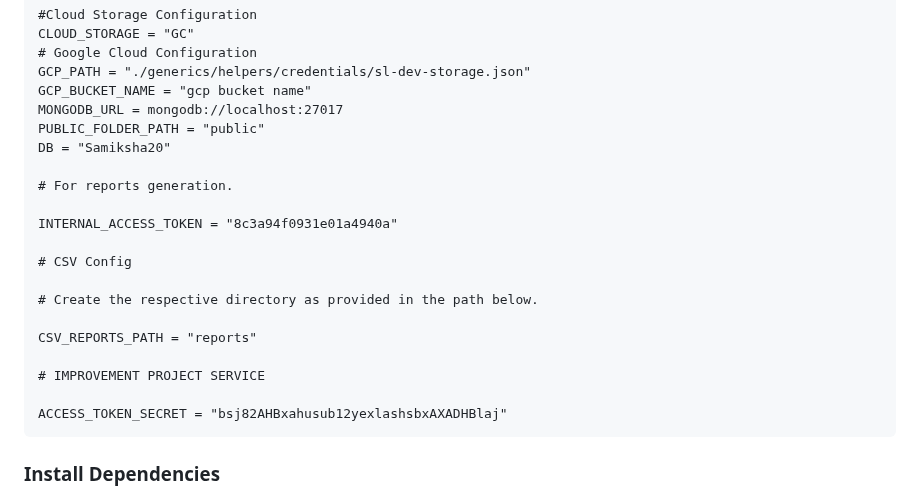
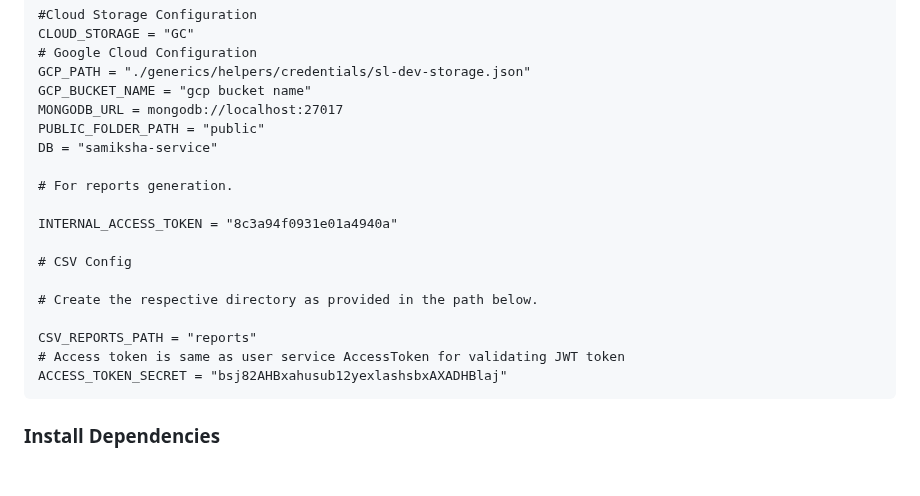
Before and after one commit to priyanka-TL/samiksha-service, a Markdown page: README.md, the part around the change. Drawn GitHub-style; blank space fills up the shorter version.

```diff
--- a/README.md
+++ b/README.md
@@ -58,7 +58,7 @@ Create a file named `.env` and copy the environment-specific data corresponding
     GCP_BUCKET_NAME = "gcp bucket name"
     MONGODB_URL = mongodb://localhost:27017
     PUBLIC_FOLDER_PATH = "public"
-    DB = "Samiksha20"
+    DB = "samiksha-service"
 
     # For reports generation.
 
@@ -69,9 +69,7 @@ Create a file named `.env` and copy the environment-specific data corresponding
     # Create the respective directory as provided in the path below.
 
     CSV_REPORTS_PATH = "reports"
-
-    # IMPROVEMENT PROJECT SERVICE
-
+    # Access token is same as user service AccessToken for validating JWT token
     ACCESS_TOKEN_SECRET = "bsj82AHBxahusub12yexlashsbxAXADHBlaj"
 
 ### Install Dependencies
```
